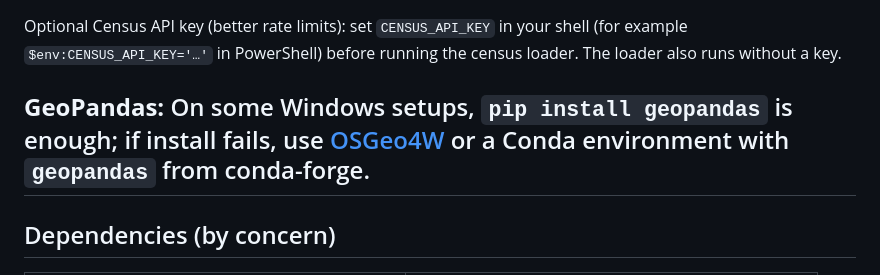
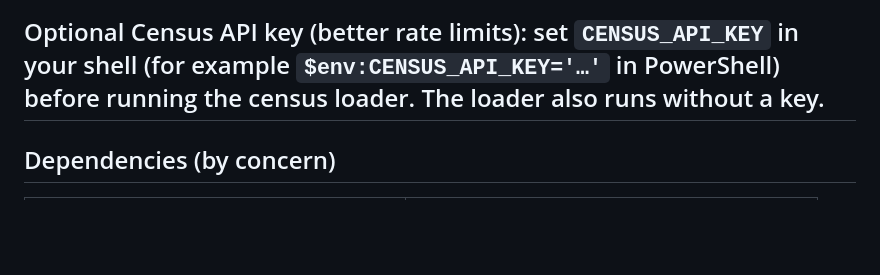
Before and after one commit to andem-divya/movesmart, a Markdown page: README.md, the part around the change. GitHub-like rendering; blank space fills up the shorter version.

````diff
--- a/README.md
+++ b/README.md
@@ -75,8 +75,6 @@ python -m pip install -r requirements.txt
 ```
 
 Optional Census API key (better rate limits): set `CENSUS_API_KEY` in your shell (for example `$env:CENSUS_API_KEY='…'` in PowerShell) before running the census loader. The loader also runs without a key.
-
-**GeoPandas:** On some Windows setups, `pip install geopandas` is enough; if install fails, use [OSGeo4W](https://trac.osgeo.org/osgeo4w/) or a Conda environment with `geopandas` from conda-forge.
 ---
 
 ## Dependencies (by concern)
````
